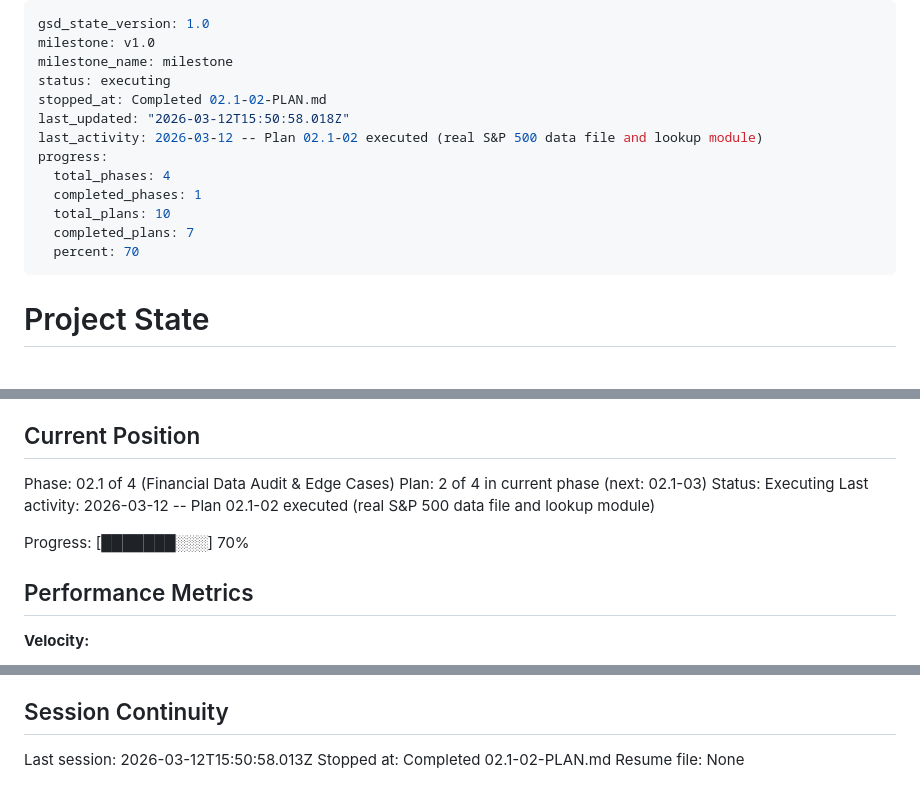
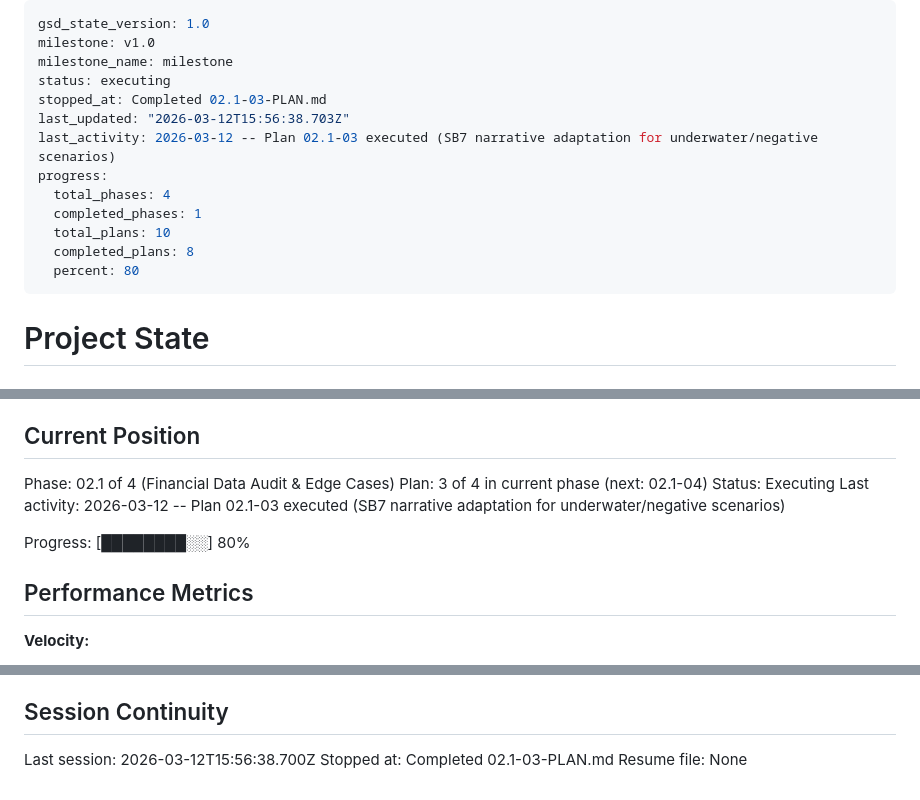
Before and after one commit to Joshhoganliveaz/roam-dashboard, a Markdown page: .planning/STATE.md, 3 parts joined by grey strips. GitHub-like rendering.

Commit message:
docs(02.1-03): complete SB7 narrative adaptation plan
- SUMMARY.md documents all 8 component updates
- STATE.md advanced to plan 3/4, progress 80%
- ROADMAP.md updated with plan progress

Co-Authored-By: Claude Opus 4.6 <noreply@anthropic.com>

```diff
--- a/.planning/STATE.md
+++ b/.planning/STATE.md
@@ -3,15 +3,15 @@ gsd_state_version: 1.0
 milestone: v1.0
 milestone_name: milestone
 status: executing
-stopped_at: Completed 02.1-02-PLAN.md
-last_updated: "2026-03-12T15:50:58.018Z"
-last_activity: 2026-03-12 -- Plan 02.1-02 executed (real S&P 500 data file and lookup module)
+stopped_at: Completed 02.1-03-PLAN.md
+last_updated: "2026-03-12T15:56:38.703Z"
+last_activity: 2026-03-12 -- Plan 02.1-03 executed (SB7 narrative adaptation for underwater/negative scenarios)
 progress:
   total_phases: 4
   completed_phases: 1
   total_plans: 10
-  completed_plans: 7
-  percent: 70
+  completed_plans: 8
+  percent: 80
 ---
 
 # Project State
@@ -26,11 +26,11 @@ See: .planning/PROJECT.md (updated 2026-03-11)
 ## Current Position
 
 Phase: 02.1 of 4 (Financial Data Audit & Edge Cases)
-Plan: 2 of 4 in current phase (next: 02.1-03)
+Plan: 3 of 4 in current phase (next: 02.1-04)
 Status: Executing
-Last activity: 2026-03-12 -- Plan 02.1-02 executed (real S&P 500 data file and lookup module)
+Last activity: 2026-03-12 -- Plan 02.1-03 executed (SB7 narrative adaptation for underwater/negative scenarios)
 
-Progress: [███████░░░] 70%
+Progress: [████████░░] 80%
 
 ## Performance Metrics
 
@@ -106,6 +109,6 @@ None yet.
 
 ## Session Continuity
 
-Last session: 2026-03-12T15:50:58.013Z
-Stopped at: Completed 02.1-02-PLAN.md
+Last session: 2026-03-12T15:56:38.700Z
+Stopped at: Completed 02.1-03-PLAN.md
 Resume file: None
```
Also changed, not shown: other parts of .planning/STATE.md (+3 -0 lines), .planning/ROADMAP.md (+1 -1 lines), 1 other file.
